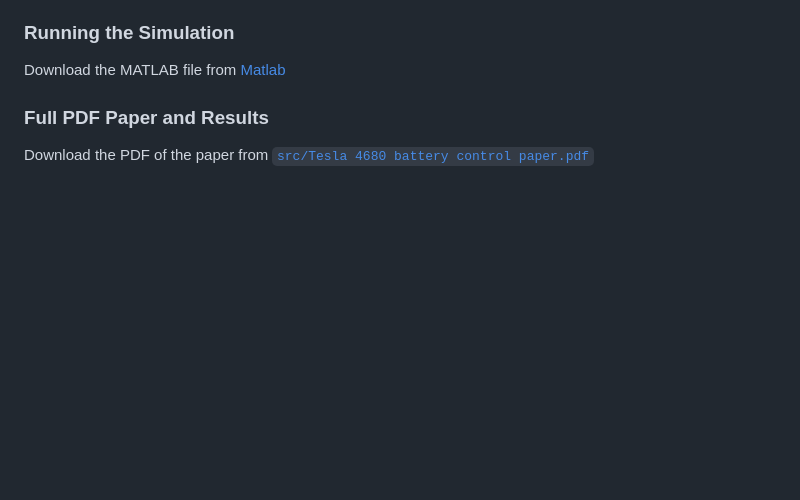
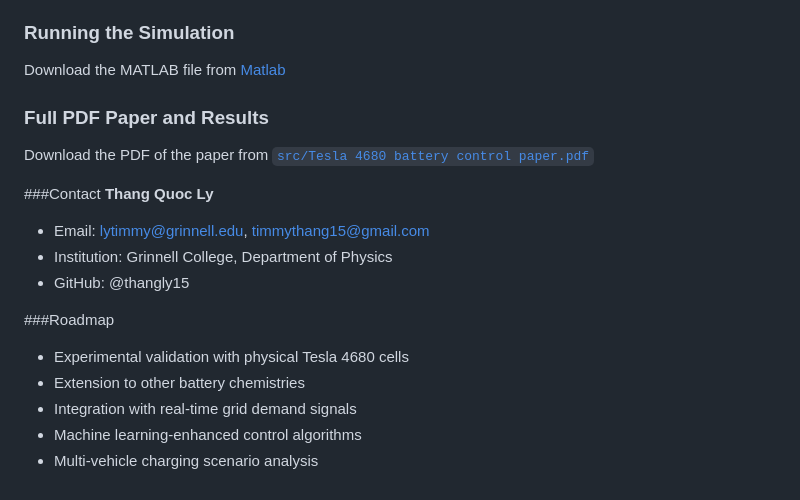
Before and after one commit to thangly15/Tesla-4680-Fast-Charging, a Markdown page: README.md, the part around the change. Rendered like a GitHub page; blank space fills up the shorter version.

```diff
--- a/README.md
+++ b/README.md
@@ -95,3 +95,17 @@ Download the MATLAB file from [Matlab](src/matlab/Tesla4680_three_cases_Scenario
 
 ### Full PDF Paper and Results
 Download the PDF of the paper from [`src/Tesla 4680 battery control paper.pdf`](src/Tesla_4680_battery_control_paper.pdf)
+
+###Contact
+**Thang Quoc Ly**
+
+- Email: lytimmy@grinnell.edu, timmythang15@gmail.com
+- Institution: Grinnell College, Department of Physics
+- GitHub: @thangly15
+
+###Roadmap
+- Experimental validation with physical Tesla 4680 cells
+- Extension to other battery chemistries
+- Integration with real-time grid demand signals
+- Machine learning-enhanced control algorithms
+- Multi-vehicle charging scenario analysis
```
